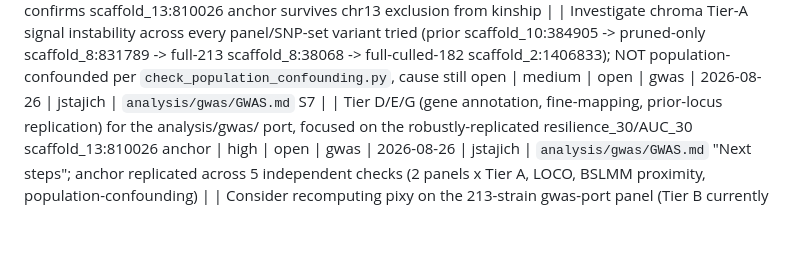
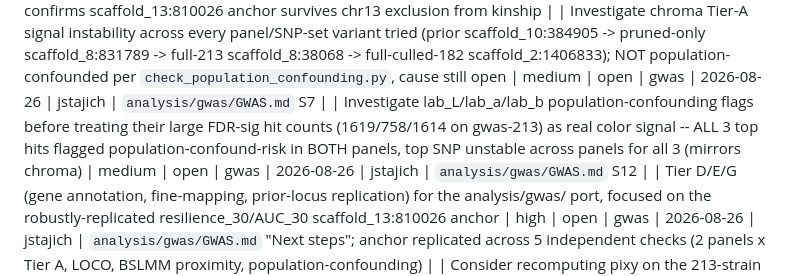
Before and after one commit to hyphaltip/Rhodotorula_phenotypes, a Markdown page: todo/TODO_REGISTRY.md, the part around the change. Rendered like a GitHub page; blank space fills up the shorter version.

Commit message:
Add todo: investigate lab_L/a/b population-confounding flags
Co-Authored-By: Claude Sonnet 5 <noreply@anthropic.com>

```diff
--- a/todo/TODO_REGISTRY.md
+++ b/todo/TODO_REGISTRY.md
@@ -41,6 +41,7 @@ All future work items, ideas, and planned improvements for this project are trac
 | Reconstruct near-clone IBS0-culling algorithm as reusable code and recompute culled-173-equivalent subset for the 213-strain gwas port panel | high | done | gwas | 2026-08-26 | jstajich | `cull_near_clones.py`, validated 93.6% overlap vs. prior 173-set; 182/213 kept on new panel |
 | Rebuild Tier B (SKAT/burden) + Tier C (BSLMM) + LOCO on the rebuilt 213-strain kinship (`analysis/gwas/`) once the culling algorithm above is reconstructed | high | done | gwas | 2026-08-26 | jstajich | Tier B: no set-level signal (matches original). Tier C: more polygenic architecture than original (no PIP>=0.5 loci). LOCO: confirms scaffold_13:810026 anchor survives chr13 exclusion from kinship |
 | Investigate chroma Tier-A signal instability across every panel/SNP-set variant tried (prior scaffold_10:384905 -> pruned-only scaffold_8:831789 -> full-213 scaffold_8:38068 -> full-culled-182 scaffold_2:1406833); NOT population-confounded per `check_population_confounding.py`, cause still open | medium | open | gwas | 2026-08-26 | jstajich | `analysis/gwas/GWAS.md` S7 |
+| Investigate lab_L/lab_a/lab_b population-confounding flags before treating their large FDR-sig hit counts (1619/758/1614 on gwas-213) as real color signal -- ALL 3 top hits flagged population-confound-risk in BOTH panels, top SNP unstable across panels for all 3 (mirrors chroma) | medium | open | gwas | 2026-08-26 | jstajich | `analysis/gwas/GWAS.md` S12 |
 | Tier D/E/G (gene annotation, fine-mapping, prior-locus replication) for the analysis/gwas/ port, focused on the robustly-replicated resilience_30/AUC_30 scaffold_13:810026 anchor | high | open | gwas | 2026-08-26 | jstajich | `analysis/gwas/GWAS.md` "Next steps"; anchor replicated across 5 independent checks (2 panels x Tier A, LOCO, BSLMM proximity, population-confounding) |
 | Consider recomputing pixy on the 213-strain gwas-port panel (Tier B currently reuses the prior 201-strain pixy output as a documented approximation) | low | open | gwas | 2026-08-26 | jstajich | Tier B's headline conclusion (no set-level signal; resilience_30 anchor not in high-dxy window) already matches the original closely, lowering priority |
 <!-- Add new entries above this line -->
```
